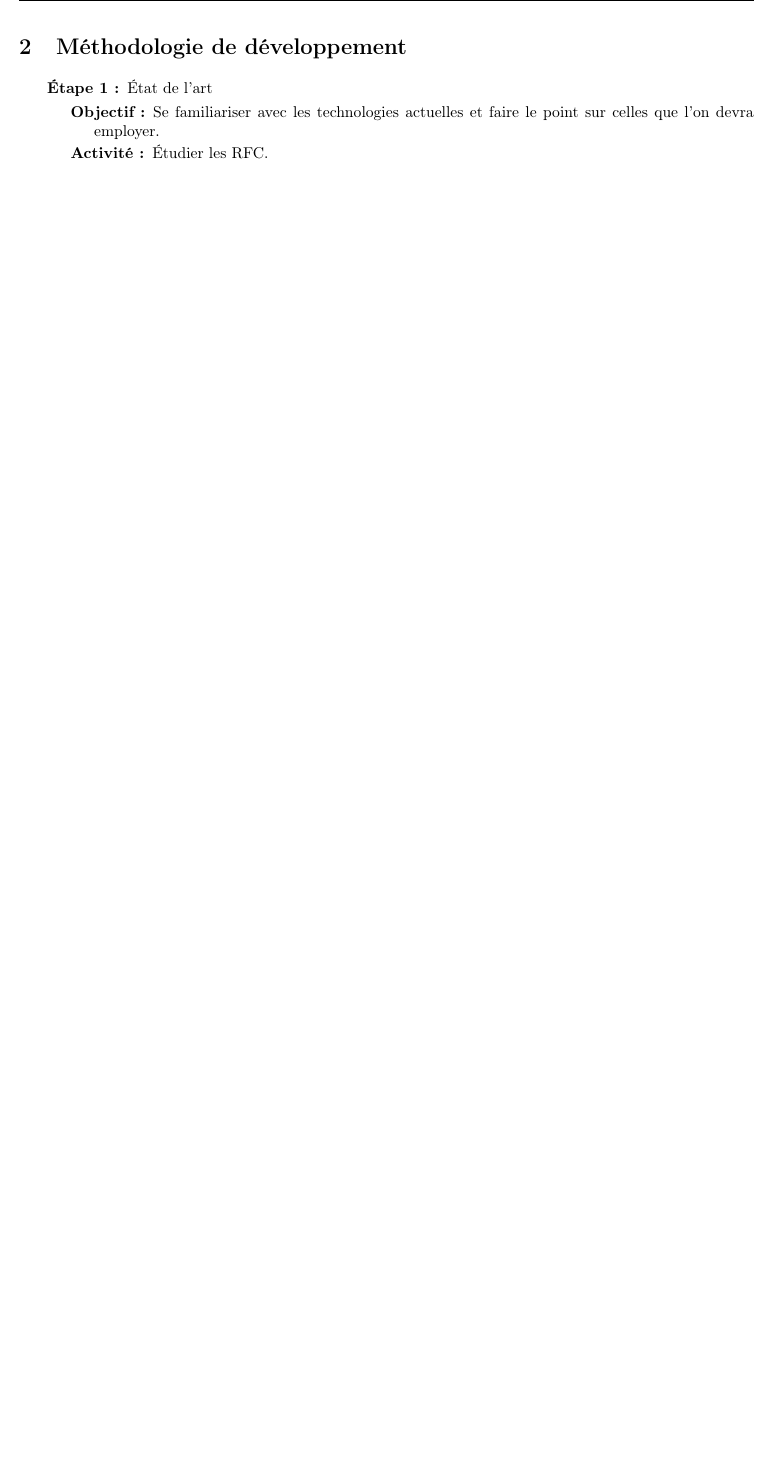
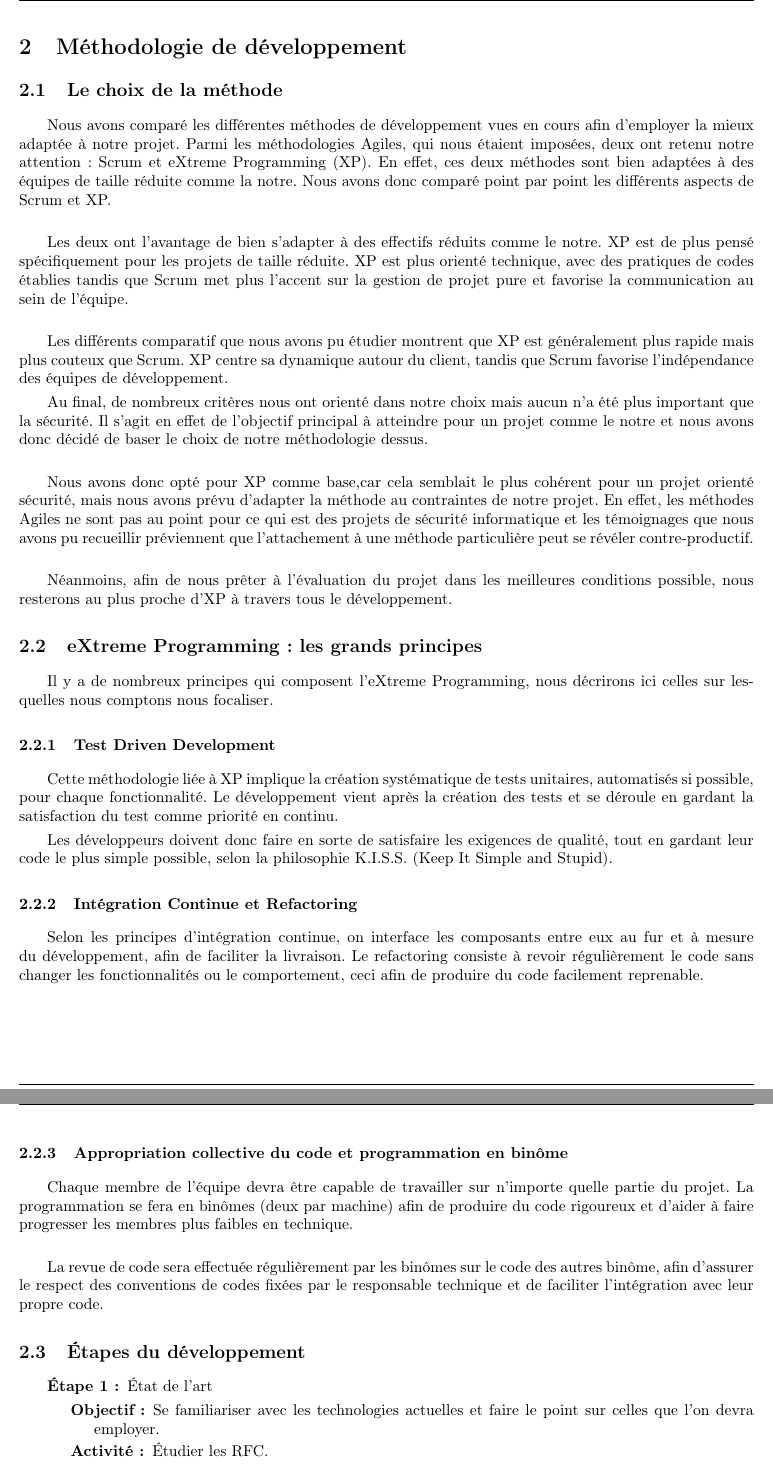
Before and after one commit to lesbeben/m1ssi2013, a LaTeX CV (doc/Plan de Développement/PdD.tex, which reads res/univ-projet.cls): part of page 3 of 11 before the commit and two parts of pages 3 and 4 of 12 after it, the two joined at a grey line, cut so that both start at the same text, the shorter picture padded with empty space. Compiled offline with pdfLaTeX.

Commit message:
Mise à Jour du PDD
Ajout des modifications pour la revue de lancement
Bugfix de la classe des docs

```diff
--- a/doc/Plan de Développement/PdD.tex
+++ b/doc/Plan de Développement/PdD.tex
@@ -15,6 +15,7 @@
 \signataire{Magali \bsc{Bardet}}
 \date{Janvier 2013}
 
+\histentry{2.0}{16/01/2014}{Version pour la revue de lancement.}
 \histentry{1.2}{06/01/2014}{Version Finale.}
 \histentry{1.1}{30/12/2013}{Version relue.}
 \histentry{1.0}{19/12/2013}{Version initiale.}
@@ -81,6 +82,47 @@
 \newpage
 %---------------------------------------------------------------------------------------------------------------------------------------------
 \section{Méthodologie de développement}
+\subsection{Le choix de la méthode}
+
+	Nous avons comparé les différentes méthodes de développement vues en cours afin d'employer la mieux adaptée à notre projet. Parmi les méthodologies Agiles, qui nous étaient imposées, deux ont retenu notre attention: Scrum et eXtreme Programming (XP). En effet, ces deux méthodes sont bien adaptées à des équipes de taille réduite comme la notre. Nous avons donc comparé point par point les différents aspects de Scrum et XP.
+\\
+
+		Les deux ont l'avantage de bien s'adapter à des effectifs réduits comme le notre. XP est de plus pensé spécifiquement pour les projets de taille réduite. XP est plus orienté technique, avec des pratiques de codes établies tandis que Scrum met plus l'accent sur la gestion de projet pure et favorise la communication au sein de l'équipe.\\
+
+
+		Les différents comparatif que nous avons pu étudier montrent que XP est généralement plus rapide mais plus couteux que Scrum. XP centre sa dynamique autour du client, tandis que Scrum favorise l'indépendance des équipes de développement.
+
+	Au final, de nombreux critères nous ont orienté dans notre choix mais aucun n'a été plus important que la sécurité. Il s'agit en effet de l'objectif principal à atteindre pour un projet comme le notre et nous avons donc décidé de baser le choix de notre méthodologie dessus.
+\\
+
+	Nous avons donc opté pour XP comme base,car cela semblait le plus cohérent pour un projet orienté sécurité, mais nous avons prévu d'adapter la méthode au contraintes de notre projet. En effet, les méthodes Agiles ne sont pas au point pour ce qui est des projets de sécurité informatique et les témoignages que nous avons pu recueillir préviennent que l'attachement à une méthode particulière peut se révéler contre-productif.
+\\
+
+
+	Néanmoins, afin de nous prêter à l'évaluation du projet dans les meilleures conditions possible, nous resterons au plus proche d'XP à travers tous le développement.
+
+
+\subsection{eXtreme Programming: les grands principes}
+
+Il y a de nombreux principes qui composent l'eXtreme Programming, nous décrirons ici celles sur lesquelles nous comptons nous focaliser.
+
+	\subsubsection{Test Driven Development}
+
+Cette méthodologie liée à XP implique la création systématique de tests unitaires, automatisés si possible, pour chaque fonctionnalité. Le développement vient après la création des tests et se déroule en gardant la satisfaction du test comme priorité en continu.
+
+Les développeurs doivent donc faire en sorte de satisfaire les exigences de qualité, tout en gardant leur code le plus simple possible, selon la philosophie K.I.S.S. (Keep It Simple and Stupid).
+
+	 \subsubsection{Intégration Continue et Refactoring}
+
+Selon les principes d'intégration continue, on interface les composants entre eux au fur et à mesure du développement, afin de faciliter la livraison. Le refactoring  consiste à revoir régulièrement le code sans changer les fonctionnalités ou le comportement, ceci afin de produire du code facilement reprenable.
+
+\subsubsection{Appropriation collective du code et programmation en binôme}
+
+Chaque membre de l'équipe devra être capable de travailler sur n'importe quelle partie du projet. La programmation se fera en binômes (deux par machine) afin de produire du code rigoureux et d'aider à faire progresser les membres plus faibles en technique. \\
+
+La revue de code sera effectuée régulièrement	par les binômes sur le code des autres binôme, afin d'assurer le respect des conventions de codes fixées par le responsable technique et de faciliter l'intégration avec leur propre code.
+
+\subsection{Étapes du développement}
 	\begin{description}
 	    \item [Étape 1 :] État de l'art
 		    \begin{description}
--- a/res/univ-projet.cls
+++ b/res/univ-projet.cls
@@ -143,12 +143,12 @@
             \ifx \@author \@empty
                 \relax
             \else
-                Auteur: \@author\\
+                Auteur(s): \@author\\
             \fi
             \ifx \@relecteur \@empty
                 \relax
             \else
-                Relecteur: \@relecteur\\
+                Relecteur(s): \@relecteur\\
             \fi
             \ifx \@signataire \@empty
                 \relax
```
